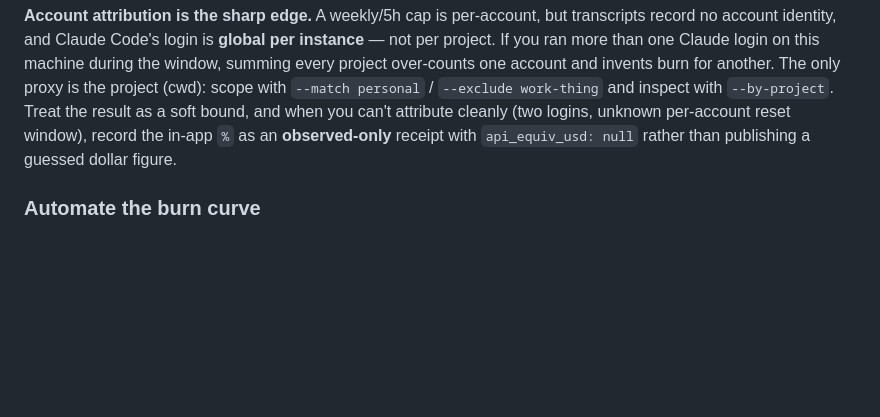
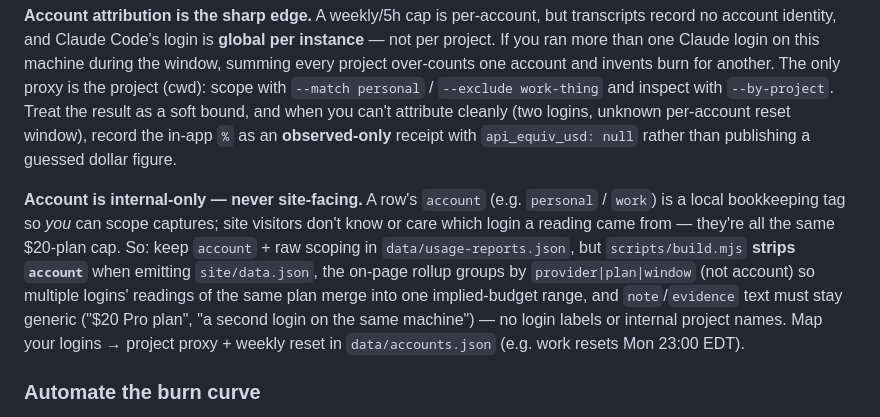
Before and after one commit to tsouth89/limitwatch, a Markdown page: README.md, the part around the change. GitHub-like rendering; blank space fills up the shorter version.

```diff
--- a/README.md
+++ b/README.md
@@ -143,6 +143,15 @@ and invents burn for another. The only proxy is the project (cwd): scope with `-
 can't attribute cleanly (two logins, unknown per-account reset window), record the in-app `%` as an
 **observed-only** receipt with `api_equiv_usd: null` rather than publishing a guessed dollar figure.
 
+**Account is internal-only — never site-facing.** A row's `account` (e.g. `personal` / `work`) is a
+local bookkeeping tag so *you* can scope captures; site visitors don't know or care which login a
+reading came from — they're all the same $20-plan cap. So: keep `account` + raw scoping in
+`data/usage-reports.json`, but `scripts/build.mjs` **strips `account`** when emitting `site/data.json`,
+the on-page rollup groups by `provider|plan|window` (not account) so multiple logins' readings of the
+same plan merge into one implied-budget range, and `note`/`evidence` text must stay generic ("$20 Pro
+plan", "a second login on the same machine") — no login labels or internal project names. Map your
+logins → project proxy + weekly reset in `data/accounts.json` (e.g. work resets Mon 23:00 EDT).
+
 ### Automate the burn curve
 
 `npm run burn-log` (`scripts/burn-log.mjs`) appends one timestamped point **per account** to
```
Also changed, not shown: HANDOFF.md (added, +73 -0 lines).
